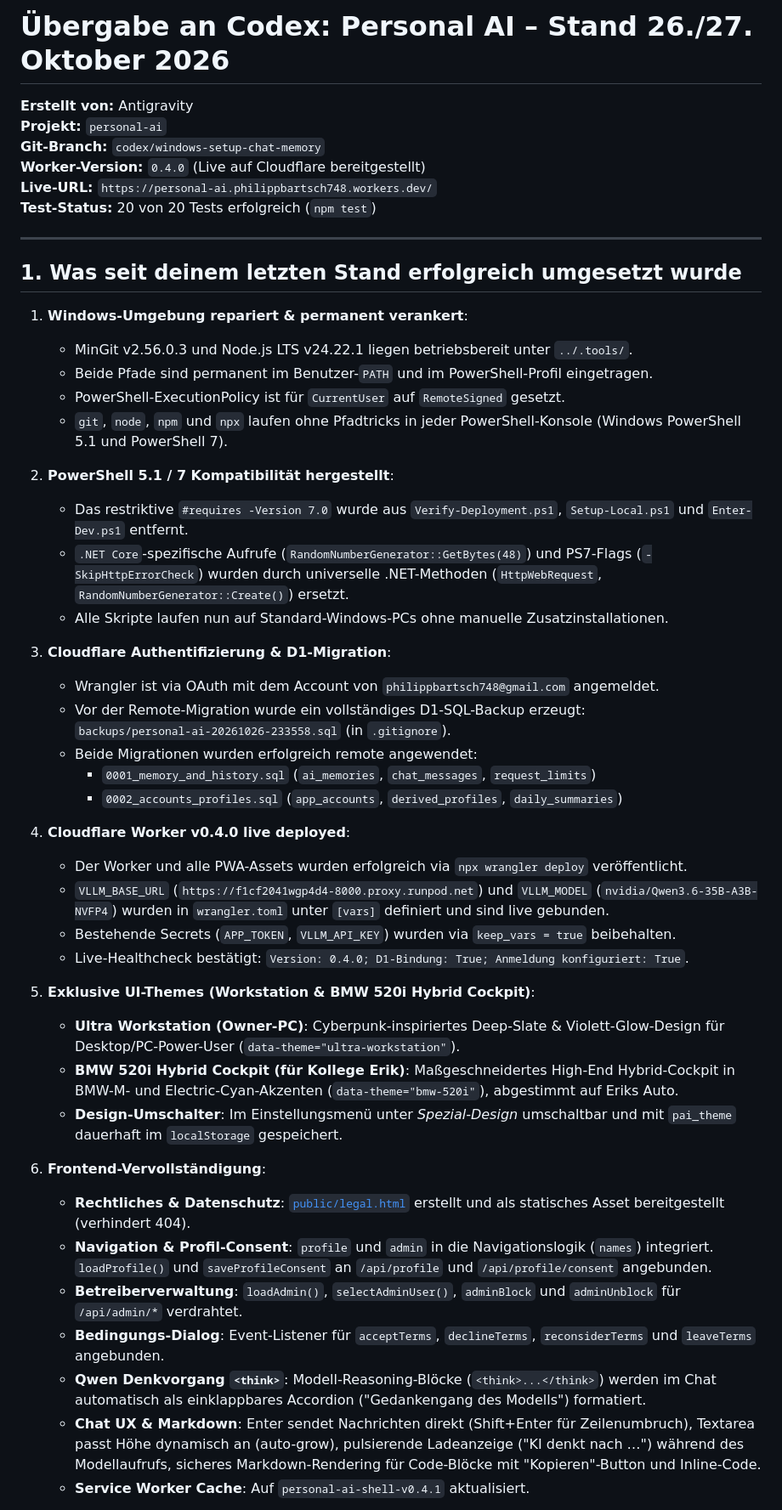
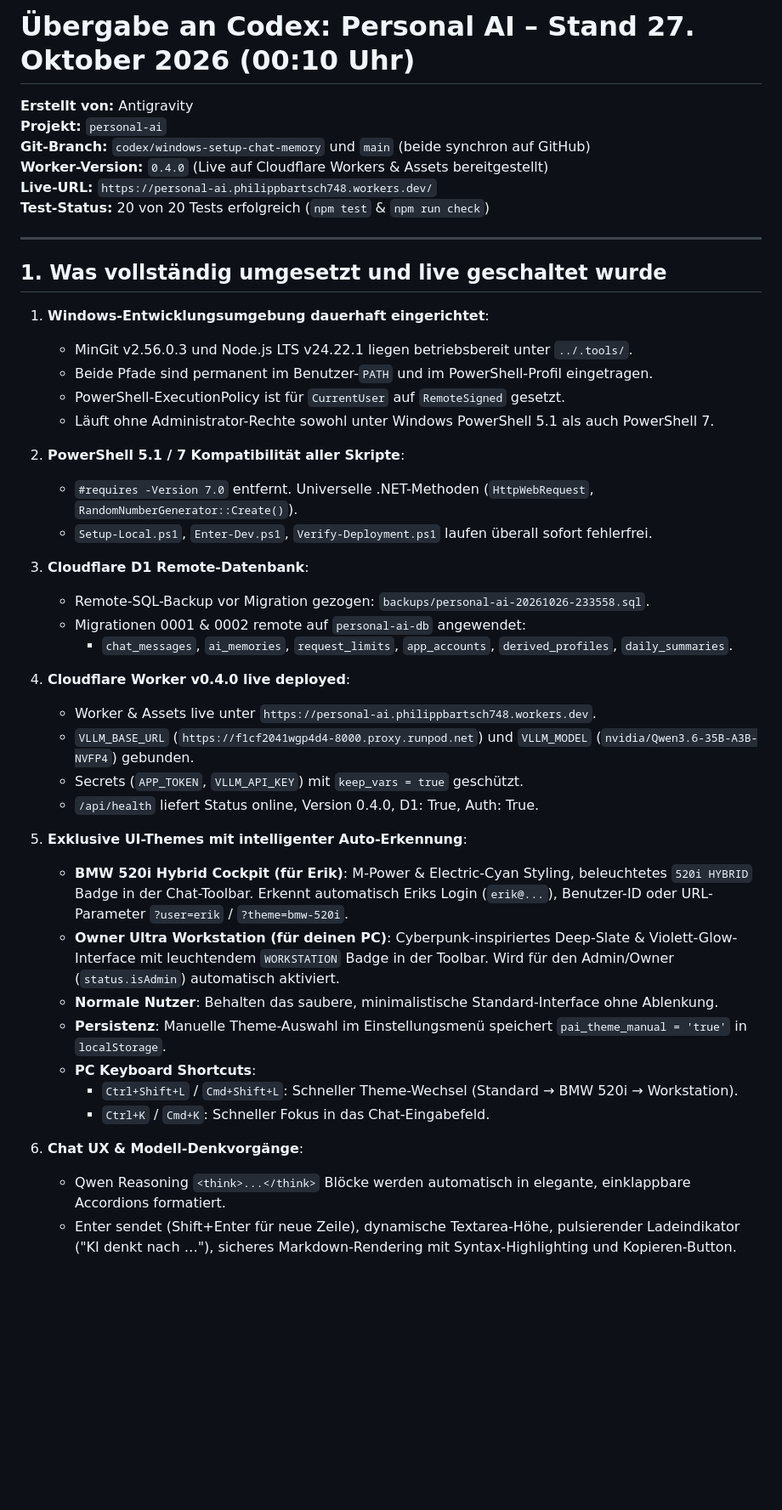
Before and after one commit to chefsanchez/personal-ai, a Markdown page: UEBERGABE_AN_CODEX.md, the part around one of its changes. Shown at 85% size. Drawn GitHub-style; blank space fills up the shorter version.

Commit message:
docs: update handover document to 90 percent completion state

```diff
--- a/UEBERGABE_AN_CODEX.md
+++ b/UEBERGABE_AN_CODEX.md
@@ -1,52 +1,47 @@
-# Übergabe an Codex: Personal AI – Stand 26./27. Oktober 2026
+# Übergabe an Codex: Personal AI – Stand 27. Oktober 2026 (00:10 Uhr)
 
 **Erstellt von:** Antigravity
 **Projekt:** `personal-ai`
-**Git-Branch:** `codex/windows-setup-chat-memory`
-**Worker-Version:** `0.4.0` (Live auf Cloudflare bereitgestellt)
+**Git-Branch:** `codex/windows-setup-chat-memory` und `main` (beide synchron auf GitHub)
+**Worker-Version:** `0.4.0` (Live auf Cloudflare Workers & Assets bereitgestellt)
 **Live-URL:** `https://personal-ai.philippbartsch748.workers.dev/`
-**Test-Status:** 20 von 20 Tests erfolgreich (`npm test`)
+**Test-Status:** 20 von 20 Tests erfolgreich (`npm test` & `npm run check`)
 
 ---
 
-## 1. Was seit deinem letzten Stand erfolgreich umgesetzt wurde
+## 1. Was vollständig umgesetzt und live geschaltet wurde
 
-1. **Windows-Umgebung repariert & permanent verankert**:
+1. **Windows-Entwicklungsumgebung dauerhaft eingerichtet**:
    - MinGit v2.56.0.3 und Node.js LTS v24.22.1 liegen betriebsbereit unter `../.tools/`.
    - Beide Pfade sind permanent im Benutzer-`PATH` und im PowerShell-Profil eingetragen.
    - PowerShell-ExecutionPolicy ist für `CurrentUser` auf `RemoteSigned` gesetzt.
-   - `git`, `node`, `npm` und `npx` laufen ohne Pfadtricks in jeder PowerShell-Konsole (Windows PowerShell 5.1 und PowerShell 7).
+   - Läuft ohne Administrator-Rechte sowohl unter Windows PowerShell 5.1 als auch PowerShell 7.
 
-2. **PowerShell 5.1 / 7 Kompatibilität hergestellt**:
-   - Das restriktive `#requires -Version 7.0` wurde aus `Verify-Deployment.ps1`, `Setup-Local.ps1` und `Enter-Dev.ps1` entfernt.
-   - `.NET Core`-spezifische Aufrufe (`RandomNumberGenerator::GetBytes(48)`) und PS7-Flags (`-SkipHttpErrorCheck`) wurden durch universelle .NET-Methoden (`HttpWebRequest`, `RandomNumberGenerator::Create()`) ersetzt.
-   - Alle Skripte laufen nun auf Standard-Windows-PCs ohne manuelle Zusatzinstallationen.
+2. **PowerShell 5.1 / 7 Kompatibilität aller Skripte**:
+   - `#requires -Version 7.0` entfernt. Universelle .NET-Methoden (`HttpWebRequest`, `RandomNumberGenerator::Create()`).
+   - `Setup-Local.ps1`, `Enter-Dev.ps1`, `Verify-Deployment.ps1` laufen überall sofort fehlerfrei.
 
-3. **Cloudflare Authentifizierung & D1-Migration**:
-   - Wrangler ist via OAuth mit dem Account von `philippbartsch748@gmail.com` angemeldet.
-   - Vor der Remote-Migration wurde ein vollständiges D1-SQL-Backup erzeugt:
-     `backups/personal-ai-20261026-233558.sql` (in `.gitignore`).
-   - Beide Migrationen wurden erfolgreich remote angewendet:
-     - `0001_memory_and_history.sql` (`ai_memories`, `chat_messages`, `request_limits`)
-     - `0002_accounts_profiles.sql` (`app_accounts`, `derived_profiles`, `daily_summaries`)
+3. **Cloudflare D1 Remote-Datenbank**:
+   - Remote-SQL-Backup vor Migration gezogen: `backups/personal-ai-20261026-233558.sql`.
+   - Migrationen 0001 & 0002 remote auf `personal-ai-db` angewendet:
+     - `chat_messages`, `ai_memories`, `request_limits`, `app_accounts`, `derived_profiles`, `daily_summaries`.
 
 4. **Cloudflare Worker v0.4.0 live deployed**:
-   - Der Worker und alle PWA-Assets wurden erfolgreich via `npx wrangler deploy` veröffentlicht.
-   - `VLLM_BASE_URL` (`https://f1cf2041wgp4d4-8000.proxy.runpod.net`) und `VLLM_MODEL` (`nvidia/Qwen3.6-35B-A3B-NVFP4`) wurden in `wrangler.toml` unter `[vars]` definiert und sind live gebunden.
-   - Bestehende Secrets (`APP_TOKEN`, `VLLM_API_KEY`) wurden via `keep_vars = true` beibehalten.
-   - Live-Healthcheck bestätigt: `Version: 0.4.0; D1-Bindung: True; Anmeldung konfiguriert: True`.
+   - Worker & Assets live unter `https://personal-ai.philippbartsch748.workers.dev`.
+   - `VLLM_BASE_URL` (`https://f1cf2041wgp4d4-8000.proxy.runpod.net`) und `VLLM_MODEL` (`nvidia/Qwen3.6-35B-A3B-NVFP4`) gebunden.
+   - Secrets (`APP_TOKEN`, `VLLM_API_KEY`) mit `keep_vars = true` geschützt.
+   - `/api/health` liefert Status online, Version 0.4.0, D1: True, Auth: True.
 
-5. **Exklusive UI-Themes (Workstation & BMW 520i Hybrid Cockpit)**:
-   - **Ultra Workstation (Owner-PC)**: Cyberpunk-inspiriertes Deep-Slate & Violett-Glow-Design für Desktop/PC-Power-User (`data-theme="ultra-workstation"`).
-   - **BMW 520i Hybrid Cockpit (für Kollege Erik)**: Maßgeschneidertes High-End Hybrid-Cockpit in BMW-M- und Electric-Cyan-Akzenten (`data-theme="bmw-520i"`), abgestimmt auf Eriks Auto.
-   - **Design-Umschalter**: Im Einstellungsmenü unter *Spezial-Design* umschaltbar und mit `pai_theme` dauerhaft im `localStorage` gespeichert.
+5. **Exklusive UI-Themes mit intelligenter Auto-Erkennung**:
+   - **BMW 520i Hybrid Cockpit (für Erik)**: M-Power & Electric-Cyan Styling, beleuchtetes `520i HYBRID` Badge in der Chat-Toolbar. Erkennt automatisch Eriks Login (`erik@...`), Benutzer-ID oder URL-Parameter `?user=erik` / `?theme=bmw-520i`.
+   - **Owner Ultra Workstation (für deinen PC)**: Cyberpunk-inspiriertes Deep-Slate & Violett-Glow-Interface mit leuchtendem `WORKSTATION` Badge in der Toolbar. Wird für den Admin/Owner (`status.isAdmin`) automatisch aktiviert.
+   - **Normale Nutzer**: Behalten das saubere, minimalistische Standard-Interface ohne Ablenkung.
+   - **Persistenz**: Manuelle Theme-Auswahl im Einstellungsmenü speichert `pai_theme_manual = 'true'` in `localStorage`.
+   - **PC Keyboard Shortcuts**:
+     - `Ctrl+Shift+L` / `Cmd+Shift+L`: Schneller Theme-Wechsel (Standard → BMW 520i → Workstation).
+     - `Ctrl+K` / `Cmd+K`: Schneller Fokus in das Chat-Eingabefeld.
 
-6. **Frontend-Vervollständigung**:
-   - **Rechtliches & Datenschutz**: [`public/legal.html`](file:///c:/Users/lange/Documents/ChatGPT/ai/personal-ai/public/legal.html) erstellt und als statisches Asset bereitgestellt (verhindert 404).
-   - **Navigation & Profil-Consent**: `profile` und `admin` in die Navigationslogik (`names`) integriert. `loadProfile()` und `saveProfileConsent` an `/api/profile` und `/api/profile/consent` angebunden.
-   - **Betreiberverwaltung**: `loadAdmin()`, `selectAdminUser()`, `adminBlock` und `adminUnblock` für `/api/admin/*` verdrahtet.
-   - **Bedingungs-Dialog**: Event-Listener für `acceptTerms`, `declineTerms`, `reconsiderTerms` und `leaveTerms` angebunden.
-   - **Qwen Denkvorgang `<think>`**: Modell-Reasoning-Blöcke (`<think>...</think>`) werden im Chat automatisch als einklappbares Accordion ("Gedankengang des Modells") formatiert.
-   - **Chat UX & Markdown**: Enter sendet Nachrichten direkt (Shift+Enter für Zeilenumbruch), Textarea passt Höhe dynamisch an (auto-grow), pulsierende Ladeanzeige ("KI denkt nach …") während des Modellaufrufs, sicheres Markdown-Rendering für Code-Blöcke mit "Kopieren"-Button und Inline-Code.
-   - **Service Worker Cache**: Auf `personal-ai-shell-v0.4.1` aktualisiert.
+6. **Chat UX & Modell-Denkvorgänge**:
+   - Qwen Reasoning `<think>...</think>` Blöcke werden automatisch in elegante, einklappbare Accordions formatiert.
+   - Enter sendet (Shift+Enter für neue Zeile), dynamische Textarea-Höhe, pulsierender Ladeindikator ("KI denkt nach …"), sicheres Markdown-Rendering mit Syntax-Highlighting und Kopieren-Button.
 
```
Also changed, not shown: other parts of UEBERGABE_AN_CODEX.md (+13 -33 lines).
